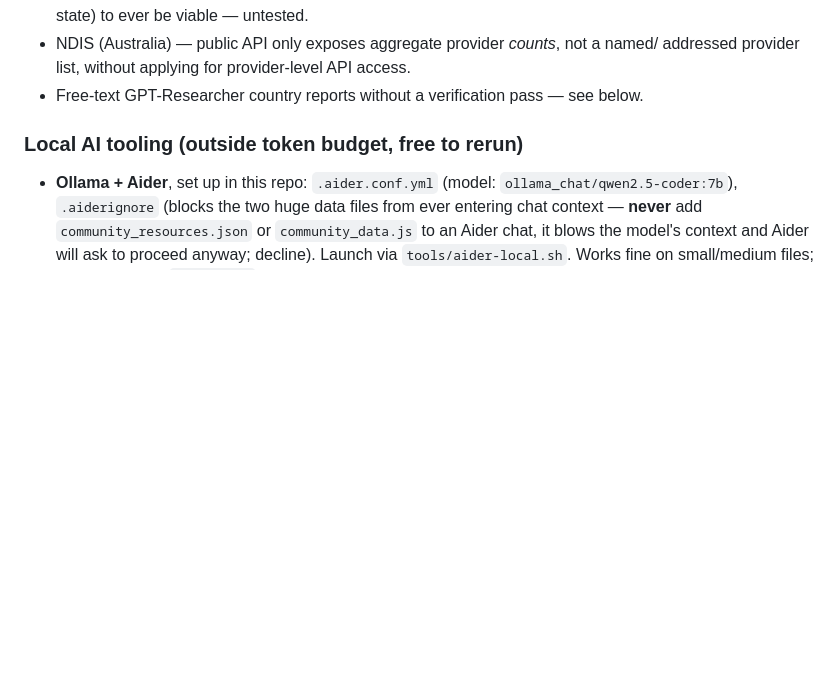
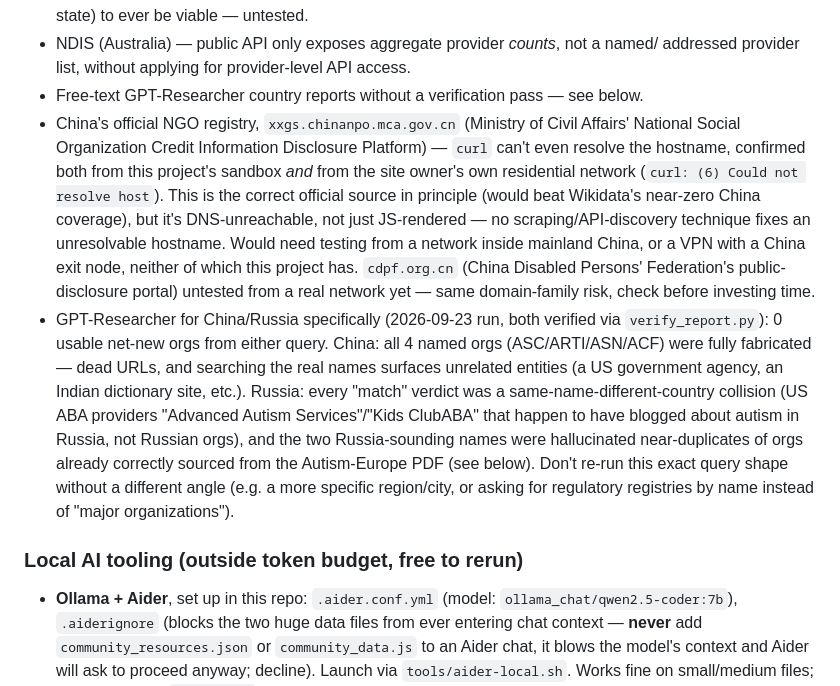
Before and after one commit to michaelcraft17/autism-community-resources, a Markdown page: HANDOFF.md, the part around the change. GitHub-like rendering; blank space fills up the shorter version.

Commit message:
Document China/Russia harvesting dead ends: unreachable gov.cn DNS, 0-yield GPT-Researcher runs
Confirmed from both this sandbox and the site owner's own network that
xxgs.chinanpo.mca.gov.cn (China's official NGO registry) doesn't resolve at all --
a real dead end, not a bot-block. Also ran and verified GPT-Researcher queries for
China and Russia autism orgs: 0 net-new safe additions from either (China: all 4
named orgs fully fabricated; Russia: every verified match was a same-name
different-country collision, and the two plausible names were hallucinated
near-duplicates of orgs already sourced from the Autism-Europe PDF last session).
Saves the next session from re-deriving this.

```diff
--- a/HANDOFF.md
+++ b/HANDOFF.md
@@ -64,6 +64,26 @@ government/encyclopedic structured sources were ~95%+ clean):
 - NDIS (Australia) — public API only exposes aggregate provider *counts*, not a named/
   addressed provider list, without applying for provider-level API access.
 - Free-text GPT-Researcher country reports without a verification pass — see below.
+- China's official NGO registry, `xxgs.chinanpo.mca.gov.cn` (Ministry of Civil Affairs'
+  National Social Organization Credit Information Disclosure Platform) — `curl` can't even
+  resolve the hostname, confirmed both from this project's sandbox *and* from the site
+  owner's own residential network (`curl: (6) Could not resolve host`). This is the correct
+  official source in principle (would beat Wikidata's near-zero China coverage), but it's
+  DNS-unreachable, not just JS-rendered — no scraping/API-discovery technique fixes an
+  unresolvable hostname. Would need testing from a network inside mainland China, or a VPN
+  with a China exit node, neither of which this project has. `cdpf.org.cn` (China Disabled
+  Persons' Federation's public-disclosure portal) untested from a real network yet — same
+  domain-family risk, check before investing time.
+- GPT-Researcher for China/Russia specifically (2026-09-23 run, both verified via
+  `verify_report.py`): 0 usable net-new orgs from either query. China: all 4 named orgs
+  (ASC/ARTI/ASN/ACF) were fully fabricated — dead URLs, and searching the real names
+  surfaces unrelated entities (a US government agency, an Indian dictionary site, etc.).
+  Russia: every "match" verdict was a same-name-different-country collision (US ABA
+  providers "Advanced Autism Services"/"Kids ClubABA" that happen to have blogged about
+  autism in Russia, not Russian orgs), and the two Russia-sounding names were hallucinated
+  near-duplicates of orgs already correctly sourced from the Autism-Europe PDF (see below).
+  Don't re-run this exact query shape without a different angle (e.g. a more specific
+  region/city, or asking for regulatory registries by name instead of "major organizations").
 
 ### Local AI tooling (outside token budget, free to rerun)
 
```
